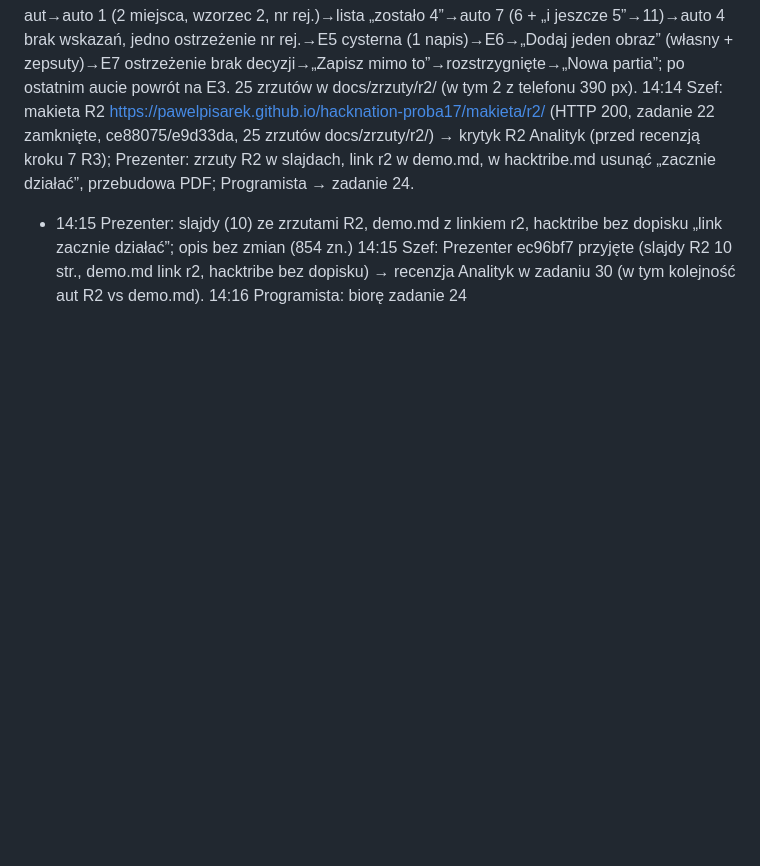
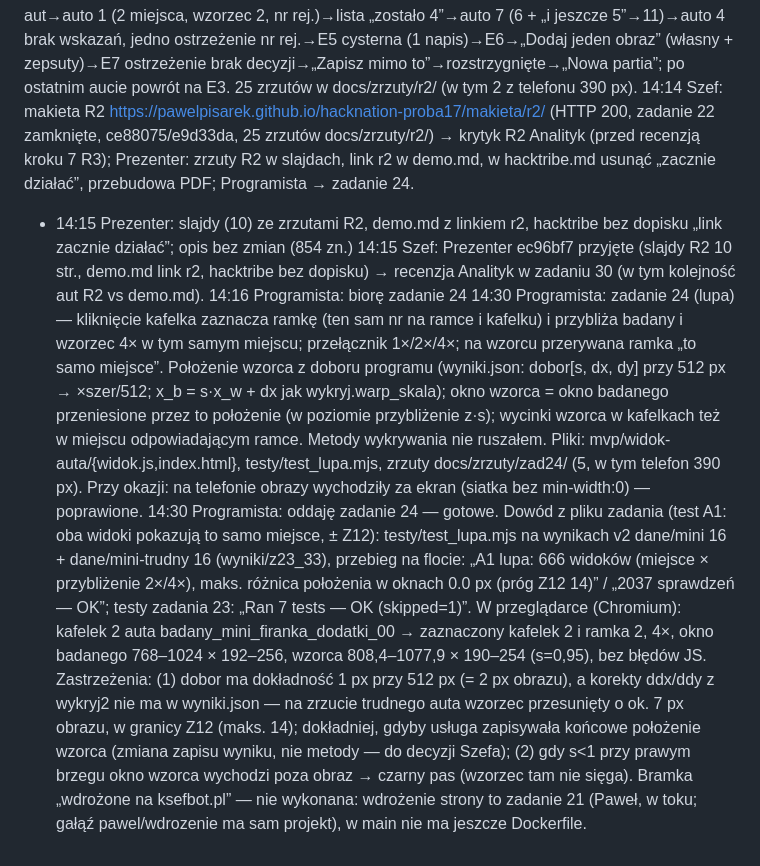
Before and after one commit to PawelPisarek/hacknation-proba17, a Markdown page: docs/decyzje.md, the part around the change. GitHub-like rendering; blank space fills up the shorter version.

Commit message:
Programista: zadanie 24 — lupa (kafelek przybliża badany i wzorzec w tym samym miejscu), test A1, zrzuty
Co-Authored-By: Claude Opus 5.5 <noreply@anthropic.com>

```diff
--- a/docs/decyzje.md
+++ b/docs/decyzje.md
@@ -419,3 +419,5 @@ PARAMETR: progi słów w makiecie R2 = wysoki ≥ 0,6, średni ≥ 0,3 siły (au
 - 14:15 Prezenter: slajdy (10) ze zrzutami R2, demo.md z linkiem r2, hacktribe bez dopisku „link zacznie działać”; opis bez zmian (854 zn.)
 14:15 Szef: Prezenter ec96bf7 przyjęte (slajdy R2 10 str., demo.md link r2, hacktribe bez dopisku) → recenzja Analityk w zadaniu 30 (w tym kolejność aut R2 vs demo.md).
 14:16 Programista: biorę zadanie 24
+14:30 Programista: zadanie 24 (lupa) — kliknięcie kafelka zaznacza ramkę (ten sam nr na ramce i kafelku) i przybliża badany i wzorzec 4× w tym samym miejscu; przełącznik 1×/2×/4×; na wzorcu przerywana ramka „to samo miejsce”. Położenie wzorca z doboru programu (wyniki.json: dobor[s, dx, dy] przy 512 px → ×szer/512; x_b = s·x_w + dx jak wykryj.warp_skala); okno wzorca = okno badanego przeniesione przez to położenie (w poziomie przybliżenie z·s); wycinki wzorca w kafelkach też w miejscu odpowiadającym ramce. Metody wykrywania nie ruszałem. Pliki: mvp/widok-auta/{widok.js,index.html}, testy/test_lupa.mjs, zrzuty docs/zrzuty/zad24/ (5, w tym telefon 390 px). Przy okazji: na telefonie obrazy wychodziły za ekran (siatka bez min-width:0) — poprawione.
+14:30 Programista: oddaję zadanie 24 — gotowe. Dowód z pliku zadania (test A1: oba widoki pokazują to samo miejsce, ± Z12): testy/test_lupa.mjs na wynikach v2 dane/mini 16 + dane/mini-trudny 16 (wyniki/z23_33), przebieg na flocie: „A1 lupa: 666 widoków (miejsce × przybliżenie 2×/4×), maks. różnica położenia w oknach 0.0 px (próg Z12 14)” / „2037 sprawdzeń — OK”; testy zadania 23: „Ran 7 tests — OK (skipped=1)”. W przeglądarce (Chromium): kafelek 2 auta badany_mini_firanka_dodatki_00 → zaznaczony kafelek 2 i ramka 2, 4×, okno badanego 768–1024 × 192–256, wzorca 808,4–1077,9 × 190–254 (s=0,95), bez błędów JS. Zastrzeżenia: (1) dobor ma dokładność 1 px przy 512 px (= 2 px obrazu), a korekty ddx/ddy z wykryj2 nie ma w wyniki.json — na zrzucie trudnego auta wzorzec przesunięty o ok. 7 px obrazu, w granicy Z12 (maks. 14); dokładniej, gdyby usługa zapisywała końcowe położenie wzorca (zmiana zapisu wyniku, nie metody — do decyzji Szefa); (2) gdy s<1 przy prawym brzegu okno wzorca wychodzi poza obraz → czarny pas (wzorzec tam nie sięga). Bramka „wdrożone na ksefbot.pl” — nie wykonana: wdrożenie strony to zadanie 21 (Paweł, w toku; gałąź pawel/wdrozenie ma sam projekt), w main nie ma jeszcze Dockerfile.
```
Also changed, not shown: docs/zrzuty/zad24/1-przed-kliknieciem-1x.png (added), docs/zrzuty/zad24/2-kafelek-2-lupa-4x.png (added), docs/zrzuty/zad24/3-lupa-2x.png (added), docs/zrzuty/zad24/4-trudny-kafelek-1-lupa-4x.png (added), docs/zrzuty/zad24/5-telefon-lupa-4x.png (added), 3 other files.
